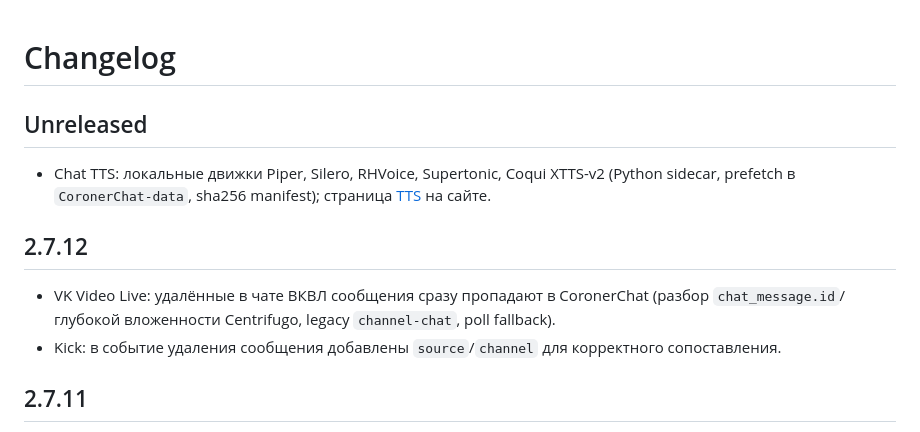
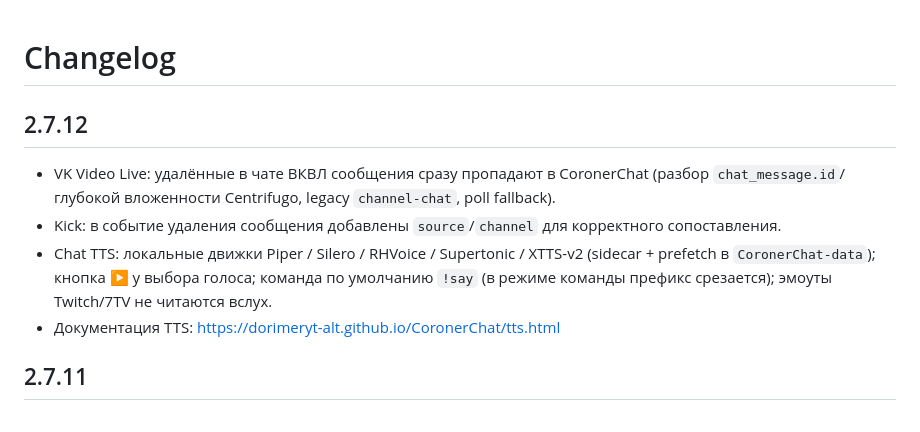
Before and after one commit to dorimeryt-alt/CoronerChat, a Markdown page: CHANGELOG.md, the part around the change. Rendered like a GitHub page.

Commit message:
docs: changelog 2.7.12 TTS

```diff
--- a/CHANGELOG.md
+++ b/CHANGELOG.md
@@ -1,13 +1,11 @@
 # Changelog
-
-## Unreleased
-
-- Chat TTS: локальные движки Piper, Silero, RHVoice, Supertonic, Coqui XTTS-v2 (Python sidecar, prefetch в `CoronerChat-data`, sha256 manifest); страница [TTS](https://dorimeryt-alt.github.io/CoronerChat/tts.html) на сайте.
 
 ## 2.7.12
 
 - VK Video Live: удалённые в чате ВКВЛ сообщения сразу пропадают в CoronerChat (разбор `chat_message.id`/глубокой вложенности Centrifugo, legacy `channel-chat`, poll fallback).
 - Kick: в событие удаления сообщения добавлены `source`/`channel` для корректного сопоставления.
+- Chat TTS: локальные движки Piper / Silero / RHVoice / Supertonic / XTTS-v2 (sidecar + prefetch в `CoronerChat-data`); кнопка ▶ у выбора голоса; команда по умолчанию `!say` (в режиме команды префикс срезается); эмоуты Twitch/7TV не читаются вслух.
+- Документация TTS: https://dorimeryt-alt.github.io/CoronerChat/tts.html
 
 ## 2.7.11
 
```
